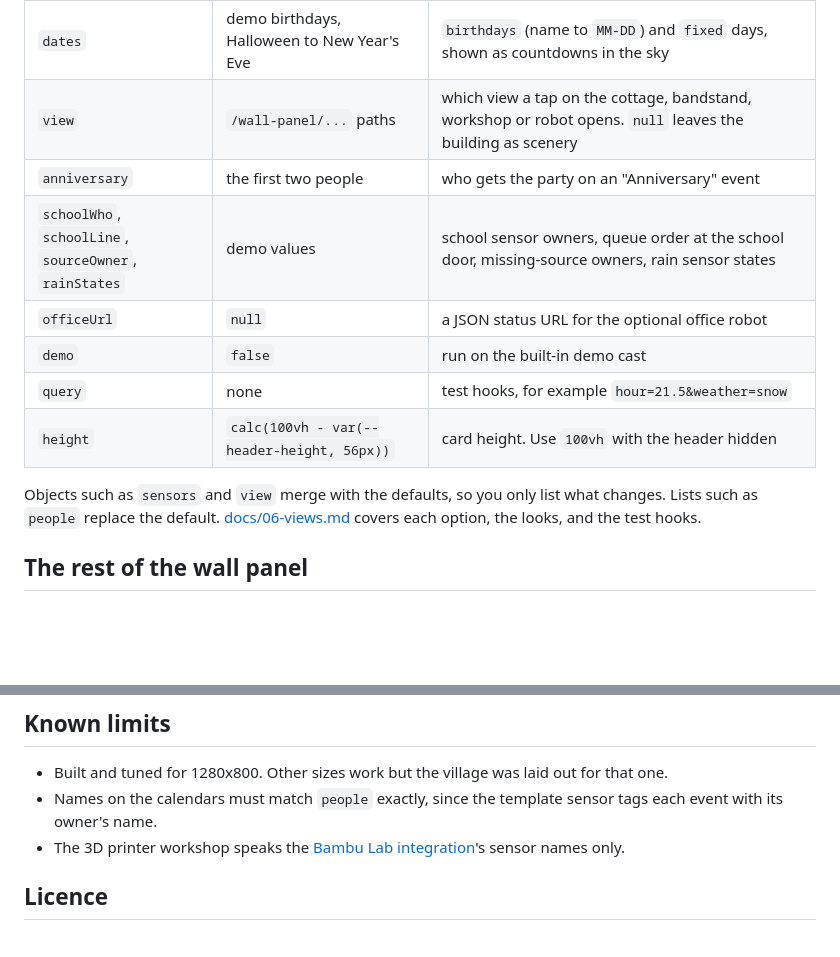
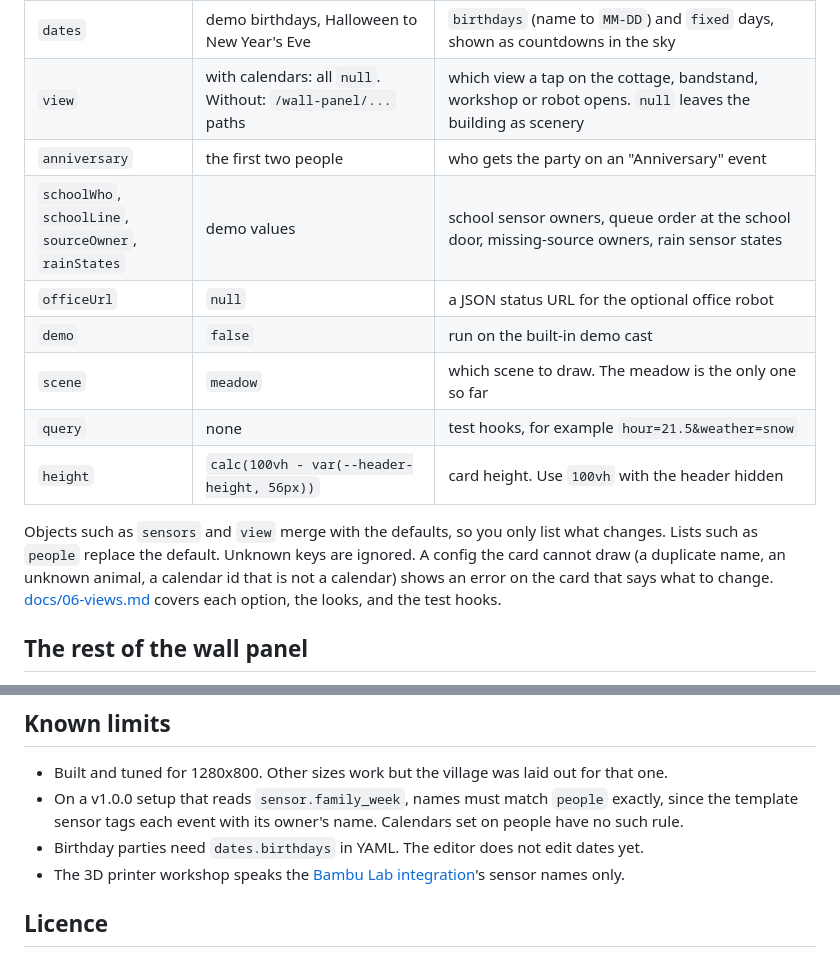
Before and after one commit to dervish666/family-dashboard, a Markdown page: README.md, 2 parts joined by grey strips. GitHub-like rendering; blank space fills up the shorter version.

```diff
--- a/README.md
+++ b/README.md
@@ -77,14 +85,17 @@ part of the scene off.
 | `dates` | demo birthdays, Halloween to New Year's Eve | `birthdays` (name to `MM-DD`) and `fixed` days, shown as countdowns in the sky |
-| `view` | `/wall-panel/...` paths | which view a tap on the cottage, bandstand, workshop or robot opens. `null` leaves the building as scenery |
+| `view` | with calendars: all `null`. Without: `/wall-panel/...` paths | which view a tap on the cottage, bandstand, workshop or robot opens. `null` leaves the building as scenery |
 | `anniversary` | the first two people | who gets the party on an "Anniversary" event |
 | `schoolWho`, `schoolLine`, `sourceOwner`, `rainStates` | demo values | school sensor owners, queue order at the school door, missing-source owners, rain sensor states |
 | `officeUrl` | `null` | a JSON status URL for the optional office robot |
 | `demo` | `false` | run on the built-in demo cast |
+| `scene` | `meadow` | which scene to draw. The meadow is the only one so far |
 | `query` | none | test hooks, for example `hour=21.5&weather=snow` |
 | `height` | `calc(100vh - var(--header-height, 56px))` | card height. Use `100vh` with the header hidden |
 
 Objects such as `sensors` and `view` merge with the defaults, so you only list what changes.
-Lists such as `people` replace the default. [docs/06-views.md](docs/06-views.md) covers each
+Lists such as `people` replace the default. Unknown keys are ignored. A config the card
+cannot draw (a duplicate name, an unknown animal, a calendar id that is not a calendar)
+shows an error on the card that says what to change. [docs/06-views.md](docs/06-views.md) covers each
 option, the looks, and the test hooks.
 
 ## The rest of the wall panel
@@ -114,8 +125,10 @@ hooks, so `/demo/?hour=21.5&weather=snow` shows a snowy night.
 ## Known limits
 
 - Built and tuned for 1280x800. Other sizes work but the village was laid out for that one.
-- Names on the calendars must match `people` exactly, since the template sensor tags each
-  event with its owner's name.
+- On a v1.0.0 setup that reads `sensor.family_week`, names must match `people` exactly,
+  since the template sensor tags each event with its owner's name. Calendars set on people
+  have no such rule.
+- Birthday parties need `dates.birthdays` in YAML. The editor does not edit dates yet.
 - The 3D printer workshop speaks the [Bambu Lab integration](https://github.com/greghesp/ha-bambulab)'s
   sensor names only.
 
```
Also changed, not shown: other parts of README.md (+42 -34 lines), docs/06-views.md (+31 -16 lines), docs/img/editor-cast.png (added), docs/img/editor-sensors.png (added), 2 other files.
